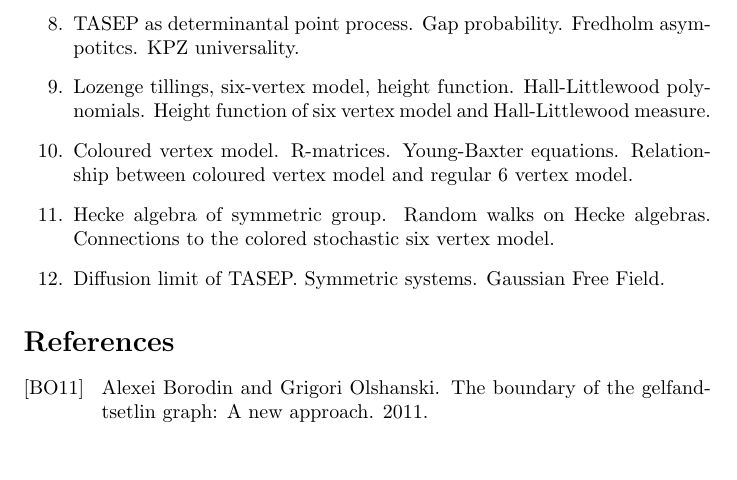
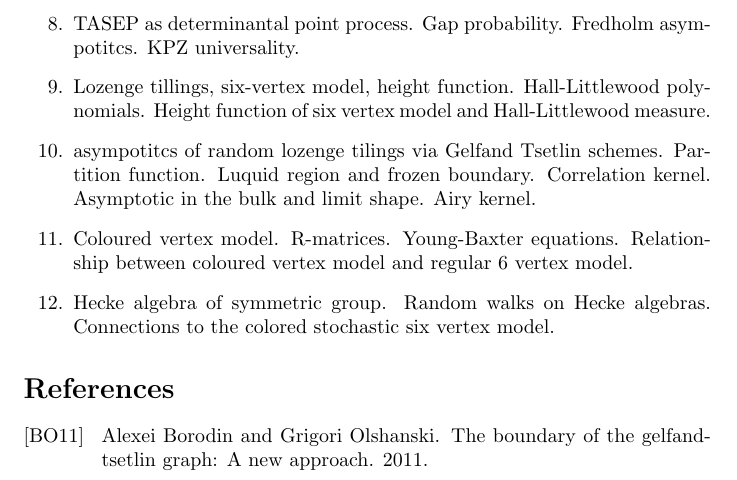
Before and after one commit to EzAccount/OralExamSyllabus, a LaTeX problem sheet (TikhonovOralExamSyllabus.tex): part of page 2 of 3, cut so that both start at the same text, the shorter picture padded with empty space. Compiled offline with pdfLaTeX.

Commit message:
added literature, removed gaussian and symmetric models

```diff
--- a/TikhonovOralExamSyllabus.tex
+++ b/TikhonovOralExamSyllabus.tex
@@ -34,9 +34,9 @@ This syllabus is mainly a combination of two advanced courses: MATH 7370 (Probab
     \item TASEP and Schur measure. Asympotics of the density via saddle point analysis for contour integrals.
     \item TASEP as determinantal point process. Gap probability. Fredholm asympotitcs. KPZ universality.
     \item Lozenge tillings, six-vertex model, height function. Hall-Littlewood polynomials. Height function of six vertex model and Hall-Littlewood measure.
+    \item asympotitcs of random lozenge tilings via Gelfand Tsetlin schemes. Partition function. Luquid region and frozen boundary. Correlation kernel. Asymptotic in the bulk and limit shape. Airy kernel.
     \item Coloured vertex model. R-matrices. Young-Baxter equations. Relationship between coloured vertex model and regular 6 vertex model.
     \item Hecke algebra of symmetric group. Random walks on Hecke algebras. Connections to the colored stochastic six vertex model.
-    \item Diffusion limit of TASEP. Symmetric systems. Gaussian Free Field.
 \end{enumerate}
 
 \bibliography{literature.bib}
```
